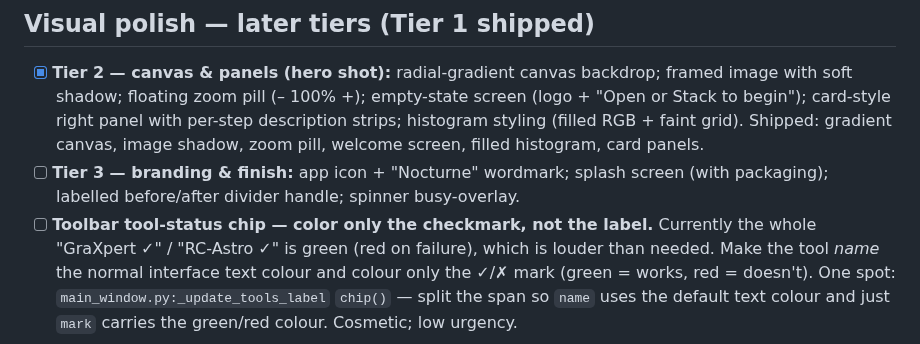
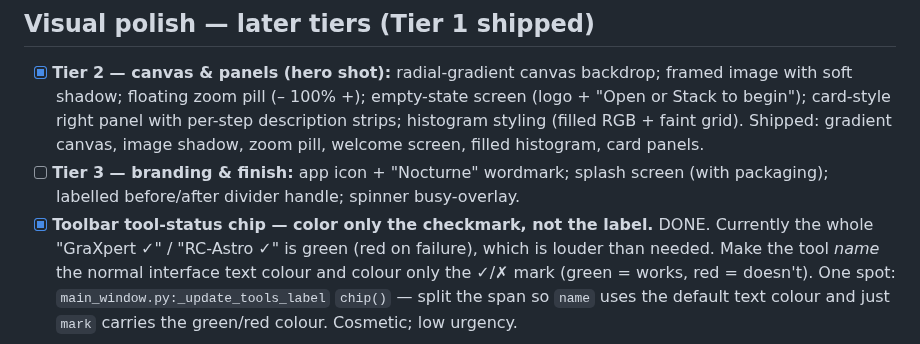
Before and after one commit to astehn/nocturne, a Markdown page: TODO.md, the part around the change. Rendered like a GitHub page.

Commit message:
docs: mark toolbar status-mark colour TODO done
Co-Authored-By: Claude Opus 4.8 (1M context) <noreply@anthropic.com>

```diff
--- a/TODO.md
+++ b/TODO.md
@@ -134,7 +134,7 @@ Working notes for what's next. Core pipeline + UX are functional on `main`.
       screen, filled histogram, card panels.
 - [ ] **Tier 3 — branding & finish:** app icon + "Nocturne" wordmark; splash screen (with
       packaging); labelled before/after divider handle; spinner busy-overlay.
-- [ ] **Toolbar tool-status chip — color only the checkmark, not the label.** Currently the
+- [x] **Toolbar tool-status chip — color only the checkmark, not the label.** DONE. Currently the
       whole "GraXpert ✓" / "RC-Astro ✓" is green (red on failure), which is louder than needed.
       Make the tool *name* the normal interface text colour and colour only the ✓/✗ mark
       (green = works, red = doesn't). One spot: `main_window.py:_update_tools_label` `chip()` —
```
